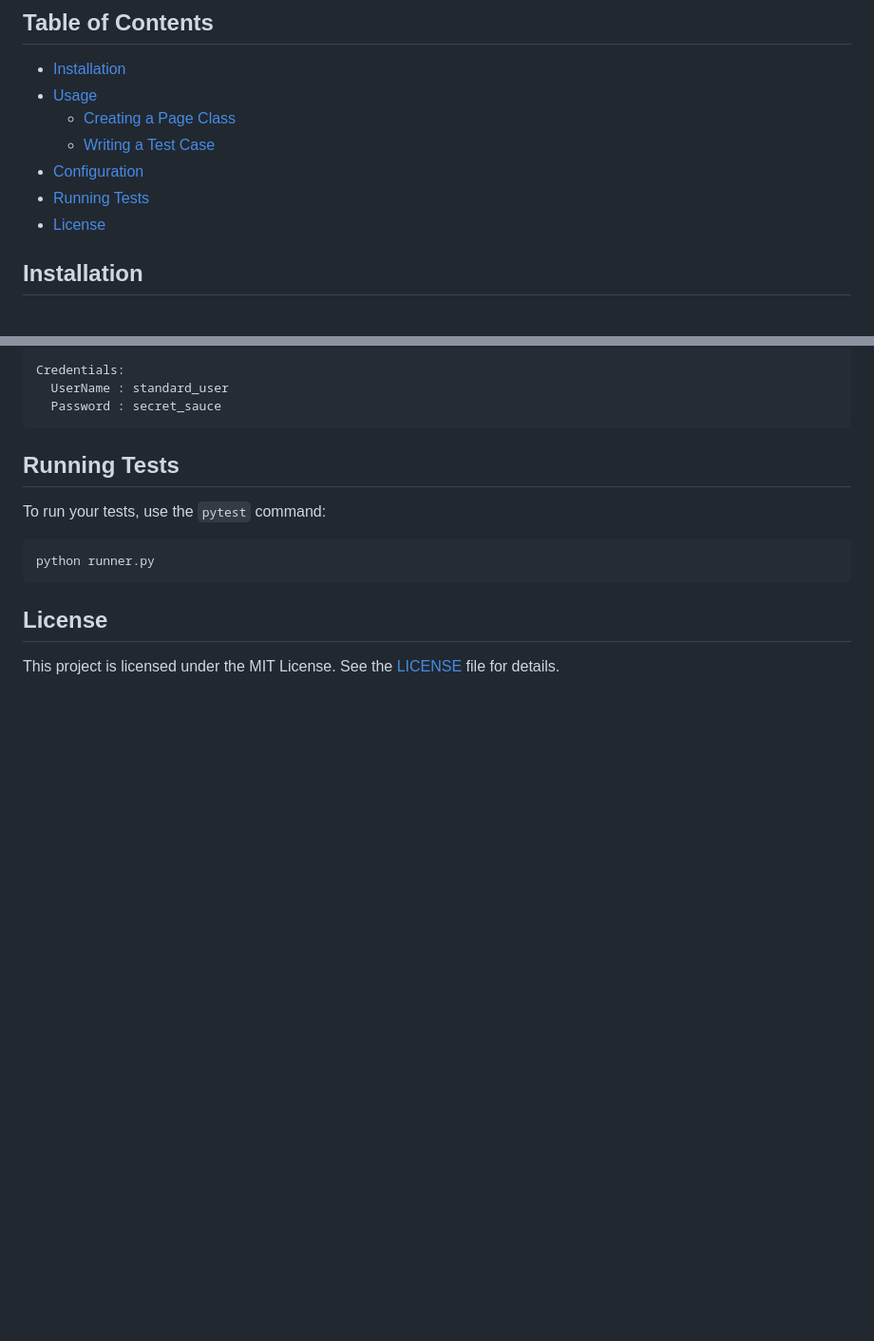
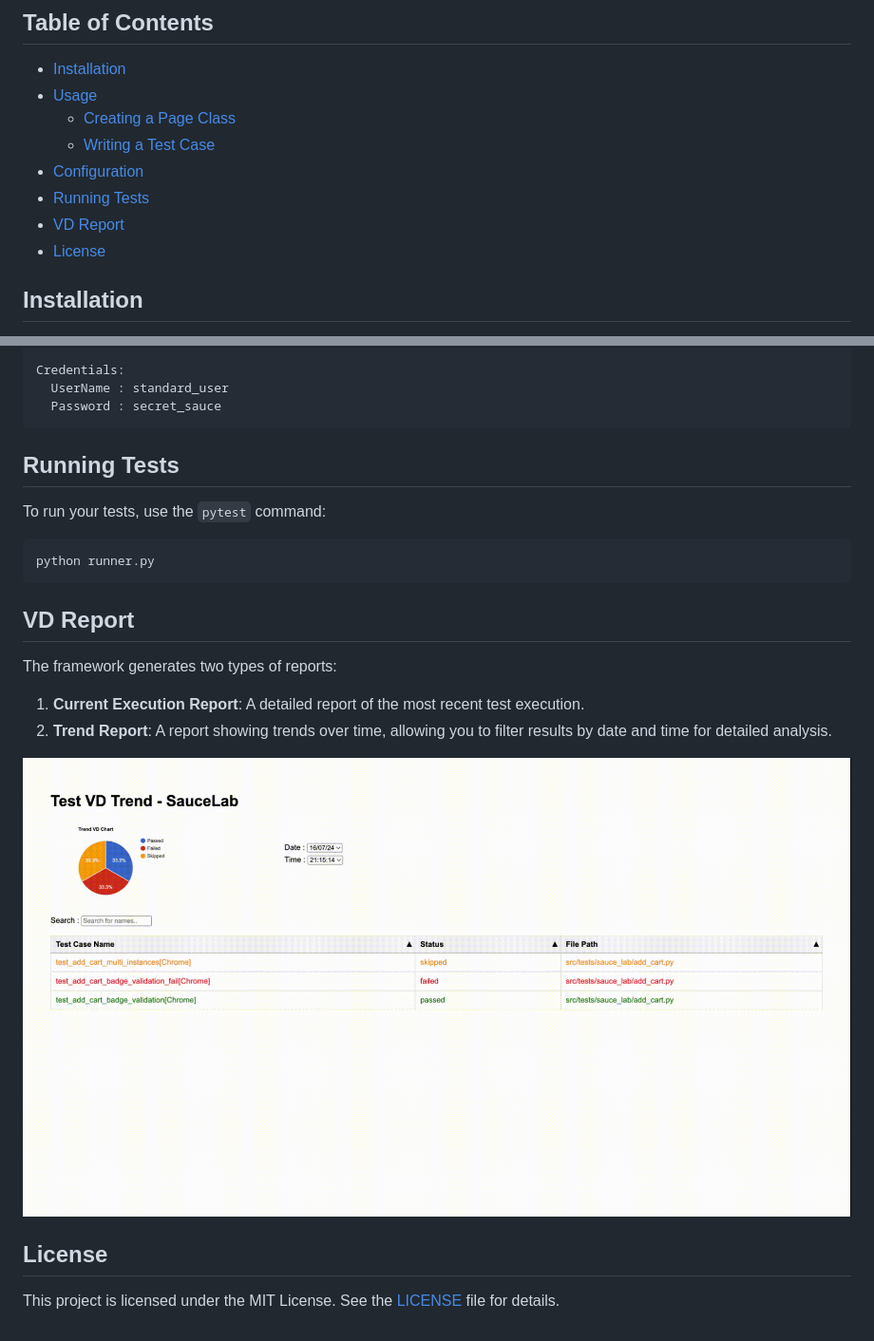
Before and after one commit to KMD-Vignesh/AutoVD-Python-Playwright, a Markdown page: README.md, 2 parts joined by grey strips. Shown at 95% size. Drawn GitHub-style; pictures changed too: vd_trends.gif (added); blank space fills up the shorter version.

Commit message:
vd report
vd report

````diff
--- a/README.md
+++ b/README.md
@@ -10,6 +10,7 @@ AutoVD-Python-Playwright is a Python-based automation framework designed for web
   - [Writing a Test Case](#writing-a-test-case)
 - [Configuration](#configuration)
 - [Running Tests](#running-tests)
+- [VD Report](#vd-report)
 - [License](#license)
 
 ## Installation
@@ -127,6 +128,15 @@ To run your tests, use the `pytest` command:
 python runner.py
 ```
 
+## VD Report
+
+The framework generates two types of reports:
+
+1. **Current Execution Report**: A detailed report of the most recent test execution.
+2. **Trend Report**: A report showing trends over time, allowing you to filter results by date and time for detailed analysis.
+
+![VD Trends](vd_trends.gif)
+
 ## License
 
 This project is licensed under the MIT License. See the [LICENSE](LICENSE) file for details.
````
